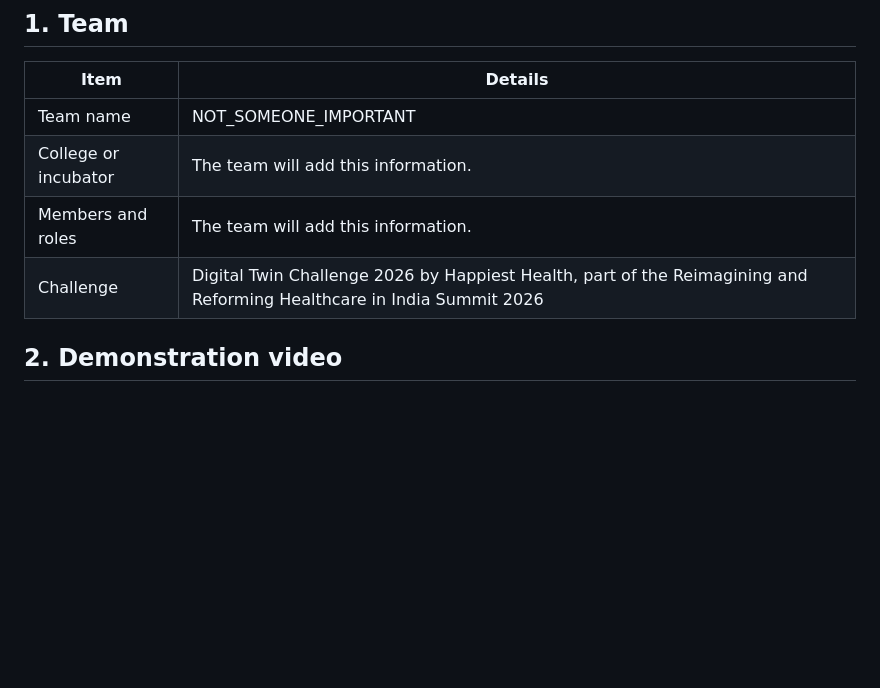
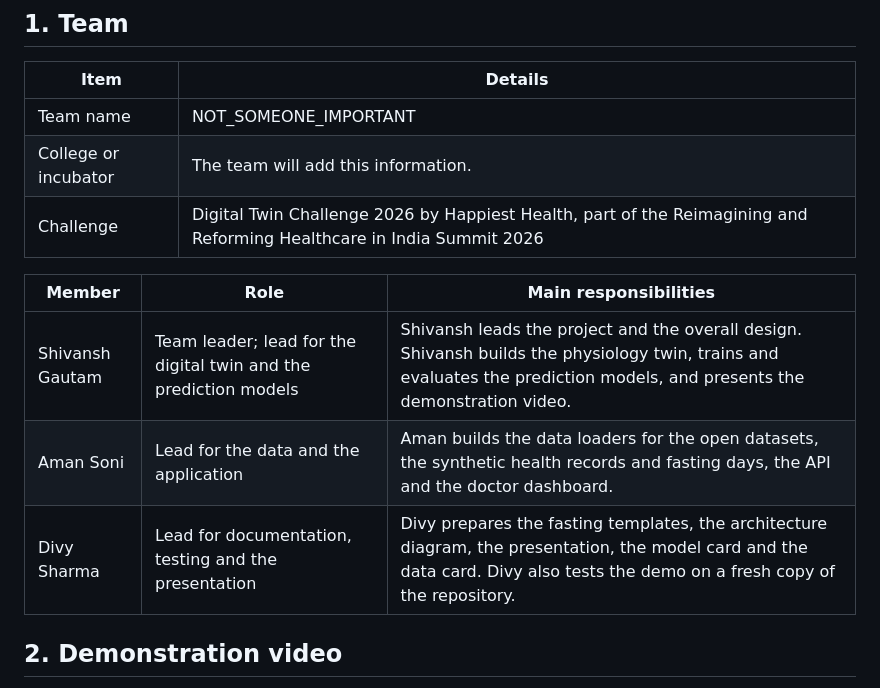
Before and after one commit to lucifer-135/Rozmarra, a Markdown page: README.md, the part around the change. Drawn GitHub-style; blank space fills up the shorter version.

Commit message:
Add the team members and their roles
The README and the requirements document now list the three team members and their responsibilities.

```diff
--- a/README.md
+++ b/README.md
@@ -16,8 +16,13 @@ Rozmarra (रोज़मर्रा) is a Hindi and Urdu word that means "ever
 |---|---|
 | Team name | NOT_SOMEONE_IMPORTANT |
 | College or incubator | The team will add this information. |
-| Members and roles | The team will add this information. |
 | Challenge | Digital Twin Challenge 2026 by Happiest Health, part of the Reimagining and Reforming Healthcare in India Summit 2026 |
+
+| Member | Role | Main responsibilities |
+|---|---|---|
+| Shivansh Gautam | Team leader; lead for the digital twin and the prediction models | Shivansh leads the project and the overall design. Shivansh builds the physiology twin, trains and evaluates the prediction models, and presents the demonstration video. |
+| Aman Soni | Lead for the data and the application | Aman builds the data loaders for the open datasets, the synthetic health records and fasting days, the API and the doctor dashboard. |
+| Divy Sharma | Lead for documentation, testing and the presentation | Divy prepares the fasting templates, the architecture diagram, the presentation, the model card and the data card. Divy also tests the demo on a fresh copy of the repository. |
 
 ## 2. Demonstration video
 
```
Also changed, not shown: docs/prd.md (+5 -4 lines).
